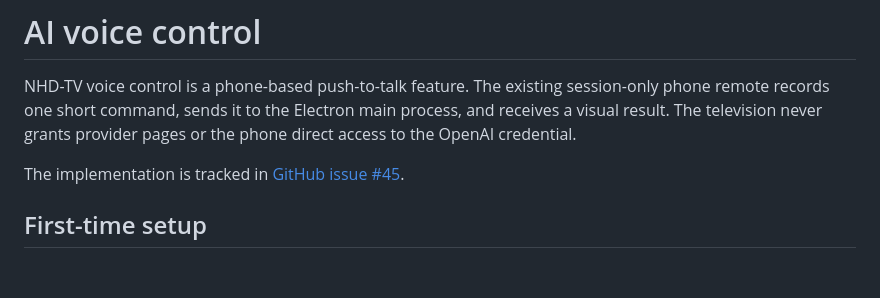
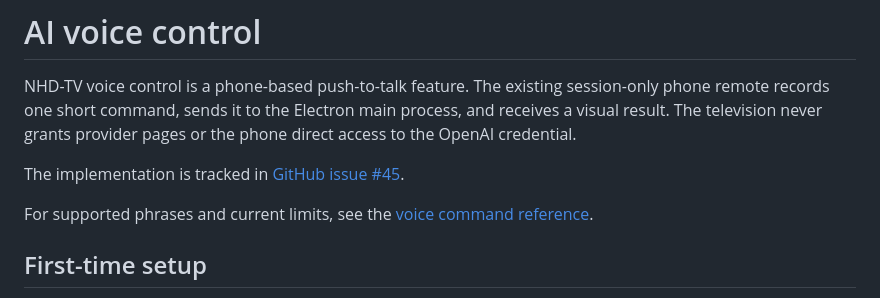
Before and after one commit to nhdxyz/nhd-tv, a Markdown page: docs/voice-control.md, the part around the change. Rendered like a GitHub page; blank space fills up the shorter version.

Commit message:
docs: add voice command reference

```diff
--- a/docs/voice-control.md
+++ b/docs/voice-control.md
@@ -3,6 +3,8 @@
 NHD-TV voice control is a phone-based push-to-talk feature. The existing session-only phone remote records one short command, sends it to the Electron main process, and receives a visual result. The television never grants provider pages or the phone direct access to the OpenAI credential.
 
 The implementation is tracked in [GitHub issue #45](https://github.com/nhdxyz/nhd-tv/issues/45).
+
+For supported phrases and current limits, see the [voice command reference](voice-command-reference.md).
 
 ## First-time setup
 
```
Also changed, not shown: docs/voice-command-reference.md (added, +107 -0 lines).
